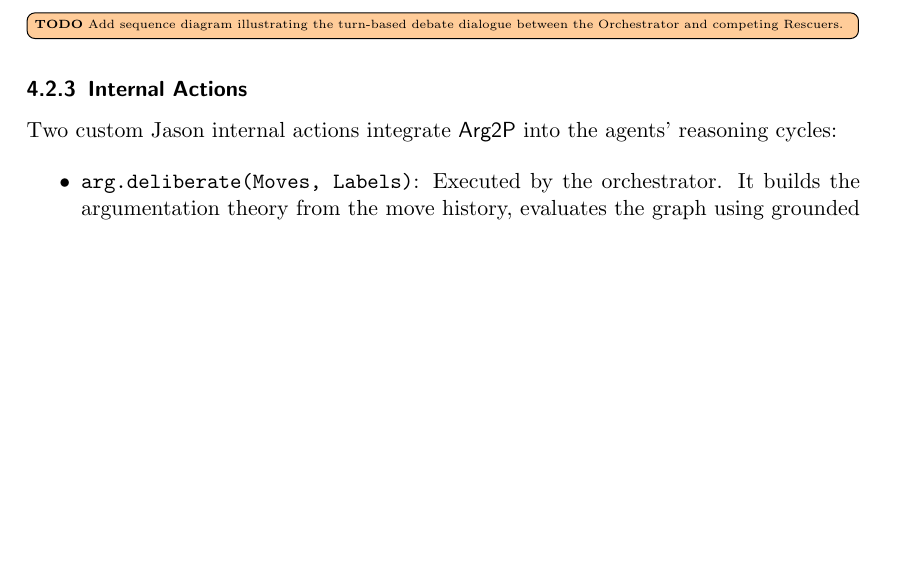
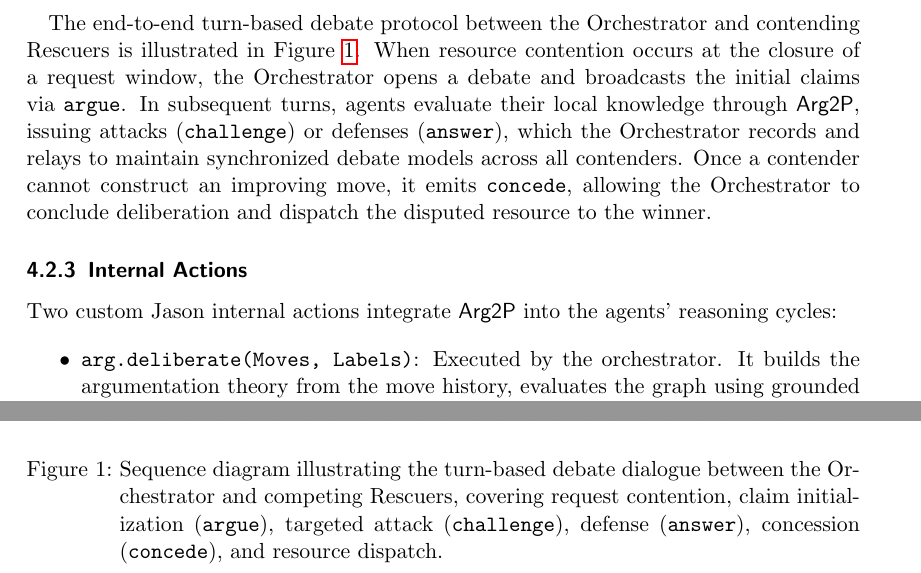
Before and after one commit to NicolasAmadori/Debate2Rescue, a LaTeX paper (report/main.tex, which reads report/sections/design.tex): part of page 9 of 21 before the commit and two parts of pages 9 and 10 of 22 after it, the two joined at a grey line, cut at the place of the change, the shorter picture padded with empty space. Compiled offline with pdfLaTeX.

Commit message:
docs: added debate sequence diagram

```diff
--- a/report/sections/design.tex
+++ b/report/sections/design.tex
@@ -77,7 +77,14 @@ Standard agent communication languages provide general-purpose performatives, bu
     \item \texttt{concede}: Sent by a rescuer to the orchestrator when \textsf{Arg2P} finds no admissible move that improves its position. The orchestrator removes the rescuer from the active turn rotation, notifies remaining contenders to retract the conceded claim, and marks the request as denied for the current allocation round.
 \end{itemize}
 
-\TODO{Add sequence diagram illustrating the turn-based debate dialogue between the Orchestrator and competing Rescuers.}
+The end-to-end turn-based debate protocol between the Orchestrator and contending Rescuers is illustrated in \Cref{fig:debate_sequence}. When resource contention occurs at the closure of a request window, the Orchestrator opens a debate and broadcasts the initial claims via \texttt{argue}. In subsequent turns, agents evaluate their local knowledge through \textsf{Arg2P}, issuing attacks (\texttt{challenge}) or defenses (\texttt{answer}), which the Orchestrator records and relays to maintain synchronized debate models across all contenders. Once a contender cannot construct an improving move, it emits \texttt{concede}, allowing the Orchestrator to conclude deliberation and dispatch the disputed resource to the winner.
+
+\begin{figure}[htbp]
+    \centering
+    \includegraphics[width=0.95\textwidth]{figures/debate_sequence.png}
+    \caption{Sequence diagram illustrating the turn-based debate dialogue between the Orchestrator and competing Rescuers, covering request contention, claim initialization (\texttt{argue}), targeted attack (\texttt{challenge}), defense (\texttt{answer}), concession (\texttt{concede}), and resource dispatch.}
+    \label{fig:debate_sequence}
+\end{figure}
 
 \subsubsection{Internal Actions}
 
```
Also changed, not shown: report/figures/debate_sequence.png (added).
